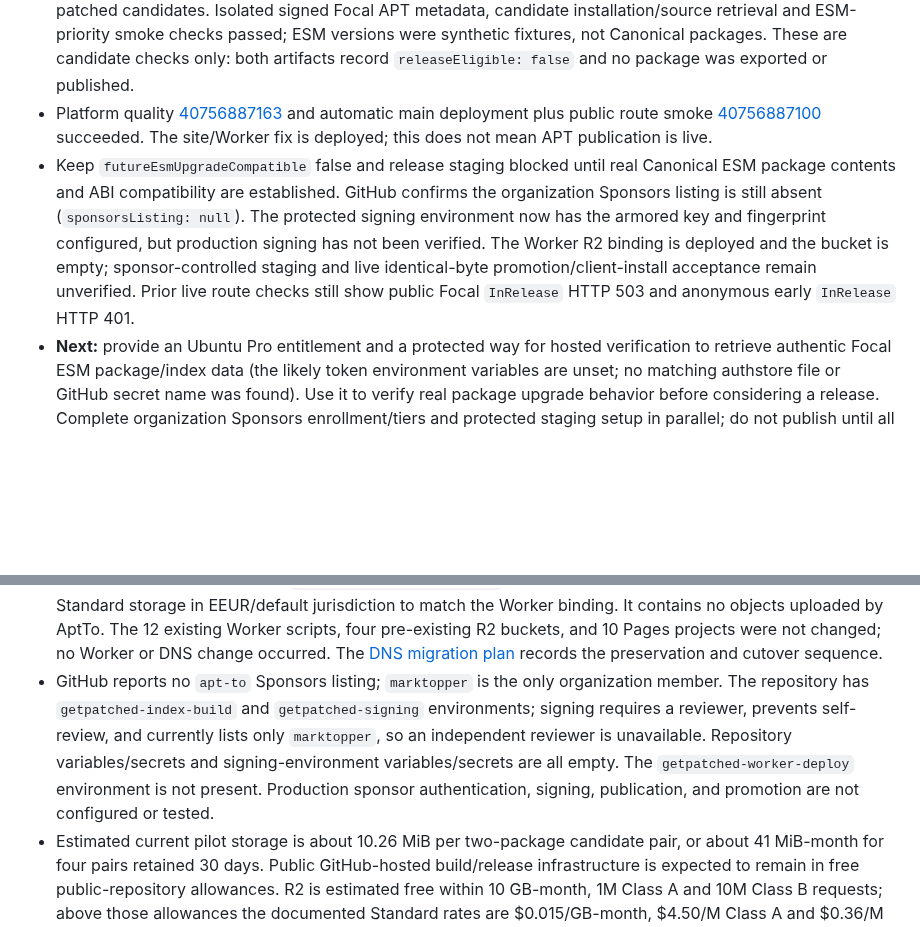
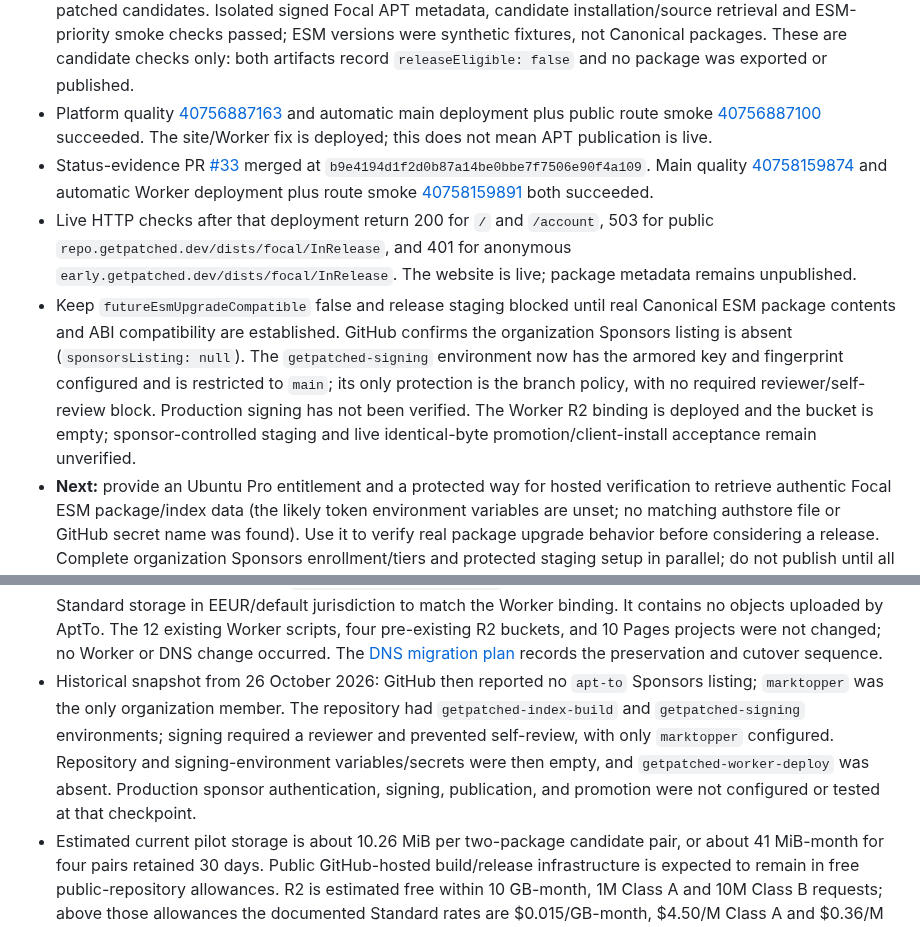
Before and after one commit to apt-to/platform, a Markdown page: STATUS.md, 2 parts joined by grey strips. Rendered like a GitHub page; blank space fills up the shorter version.

Commit message:
docs: refresh current release environment status (#34)

```diff
--- a/STATUS.md
+++ b/STATUS.md
@@ -6,7 +6,9 @@
 - Hosted verification [libarchive 40754181260](https://github.com/getpatched/platform/actions/runs/40754181260) and [libxml2 40755514710](https://github.com/getpatched/platform/actions/runs/40755514710) both passed the repaired synthetic APT ESM candidate-selection test. Both then stopped at the intentional policy gate `future Ubuntu Pro ESM upgrade ordering is unresolved`; they are not release successes and no packages were published.
 - Inspection of the retained [libarchive verification artifact](https://github.com/getpatched/platform/actions/runs/40754181260/artifacts/12845219433) and [libxml2 verification artifact](https://github.com/getpatched/platform/actions/runs/40755514710/artifacts/12844574917) confirms the current `+getpatched1` binaries were built (3 and 8 manifest entries). The bounded libarchive baseline fixture timed out; both libxml2 baseline regressions reproduced SIGSEGV. Installed patched regressions and consumer checks passed, and the GetPatched scanner found the target CVEs in exact baseline packages and none in the patched candidates. Isolated signed Focal APT metadata, candidate installation/source retrieval and ESM-priority smoke checks passed; ESM versions were synthetic fixtures, not Canonical packages. These are candidate checks only: both artifacts record `releaseEligible: false` and no package was exported or published.
 - Platform quality [40756887163](https://github.com/getpatched/platform/actions/runs/40756887163) and automatic main deployment plus public route smoke [40756887100](https://github.com/getpatched/platform/actions/runs/40756887100) succeeded. The site/Worker fix is deployed; this does not mean APT publication is live.
-- Keep `futureEsmUpgradeCompatible` false and release staging blocked until real Canonical ESM package contents and ABI compatibility are established. GitHub confirms the organization Sponsors listing is still absent (`sponsorsListing: null`). The protected signing environment now has the armored key and fingerprint configured, but production signing has not been verified. The Worker R2 binding is deployed and the bucket is empty; sponsor-controlled staging and live identical-byte promotion/client-install acceptance remain unverified. Prior live route checks still show public Focal `InRelease` HTTP 503 and anonymous early `InRelease` HTTP 401.
+- Status-evidence PR [#33](https://github.com/getpatched/platform/pull/33) merged at `b9e4194d1f2d0b87a14be0bbe7f7506e90f4a109`. Main quality [40758159874](https://github.com/getpatched/platform/actions/runs/40758159874) and automatic Worker deployment plus route smoke [40758159891](https://github.com/getpatched/platform/actions/runs/40758159891) both succeeded.
+- Live HTTP checks after that deployment return 200 for `/` and `/account`, 503 for public `repo.getpatched.dev/dists/focal/InRelease`, and 401 for anonymous `early.getpatched.dev/dists/focal/InRelease`. The website is live; package metadata remains unpublished.
+- Keep `futureEsmUpgradeCompatible` false and release staging blocked until real Canonical ESM package contents and ABI compatibility are established. GitHub confirms the organization Sponsors listing is absent (`sponsorsListing: null`). The `getpatched-signing` environment now has the armored key and fingerprint configured and is restricted to `main`; its only protection is the branch policy, with no required reviewer/self-review block. Production signing has not been verified. The Worker R2 binding is deployed and the bucket is empty; sponsor-controlled staging and live identical-byte promotion/client-install acceptance remain unverified.
 - **Next:** provide an Ubuntu Pro entitlement and a protected way for hosted verification to retrieve authentic Focal ESM package/index data (the likely token environment variables are unset; no matching authstore file or GitHub secret name was found). Use it to verify real package upgrade behavior before considering a release. Complete organization Sponsors enrollment/tiers and protected staging setup in parallel; do not publish until all gates and live signed APT checks pass.
 
 ## Current continuation — 28 October 2026, 18:02 UTC
@@ -68,7 +70,7 @@ Updated 28 October 2026. This is an evidence ledger; website deployment is separ
 - Public repositories: [platform](https://github.com/getpatched/platform), [packaging-libxml2](https://github.com/getpatched/packaging-libxml2), and [packaging-libarchive](https://github.com/getpatched/packaging-libarchive). PR #1 is merged; the reviewed timeout fix and remaining platform changes are in `main`.
 - Later reruns on the hardened scanner exposed intermittent HTTP 503 responses from `snapshot.ubuntu.com` while retrieving pinned Focal `.deb` files. Focal-compatible bounded APT retries are now in the pushed recipe. Two fresh libarchive verifications [40282741614](https://github.com/getpatched/platform/actions/runs/40282741614) and [40285159539](https://github.com/getpatched/platform/actions/runs/40285159539), and fresh libxml2 verification [40285154915](https://github.com/getpatched/platform/actions/runs/40285154915), passed. The prior libxml2 attempt [40282738950](https://github.com/getpatched/platform/actions/runs/40282738950) hit the old 20-minute Docker build timeout; it did not reach scanner verification.
 - Cloudflare checks matched the credential's configured account ID to the full `apt.to` zone in **Diderichsen**; the zone is still `pending` with no DNS records. Its assigned nameservers are `kia.ns.cloudflare.com` and `terin.ns.cloudflare.com`, while public DNS still delegates to Afternic (`ns1.afternic.com`, `ns2.afternic.com`) and returns parking addresses. Public RDAP identifies Tonic as registrar. Public records also include Null MX and `v=spf1 -all`; no AAAA, CAA, or DS answer was returned by the checked resolvers. The account now has five R2 buckets; the dedicated `getpatched-release-staging` bucket was created 26 Oct 2026 at 11:37 UTC with Standard storage in EEUR/default jurisdiction to match the Worker binding. It contains no objects uploaded by AptTo. The 12 existing Worker scripts, four pre-existing R2 buckets, and 10 Pages projects were not changed; no Worker or DNS change occurred. The [DNS migration plan](docs/cloudflare-dns-migration-plan.md) records the preservation and cutover sequence.
-- GitHub reports no `apt-to` Sponsors listing; `marktopper` is the only organization member. The repository has `getpatched-index-build` and `getpatched-signing` environments; signing requires a reviewer, prevents self-review, and currently lists only `marktopper`, so an independent reviewer is unavailable. Repository variables/secrets and signing-environment variables/secrets are all empty. The `getpatched-worker-deploy` environment is not present. Production sponsor authentication, signing, publication, and promotion are not configured or tested.
+- Historical snapshot from 26 October 2026: GitHub then reported no `apt-to` Sponsors listing; `marktopper` was the only organization member. The repository had `getpatched-index-build` and `getpatched-signing` environments; signing required a reviewer and prevented self-review, with only `marktopper` configured. Repository and signing-environment variables/secrets were then empty, and `getpatched-worker-deploy` was absent. Production sponsor authentication, signing, publication, and promotion were not configured or tested at that checkpoint.
 - Estimated current pilot storage is about 10.26 MiB per two-package candidate pair, or about 41 MiB-month for four pairs retained 30 days. Public GitHub-hosted build/release infrastructure is expected to remain in free public-repository allowances. R2 is estimated free within 10 GB-month, 1M Class A and 10M Class B requests; above those allowances the documented Standard rates are $0.015/GB-month, $4.50/M Class A and $0.36/M Class B, with free internet egress. A paid Workers plan is estimated at $5/month and has not been enabled or authorized. Recheck current pricing and quotas before launch; see [operations-cost.md](docs/operations-cost.md).
 
 ## Post-merge candidate verification
```
Also changed, not shown: other parts of STATUS.md (+1 -1 lines).
